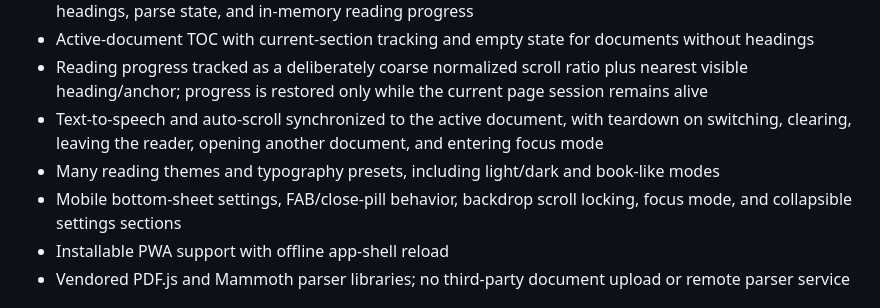
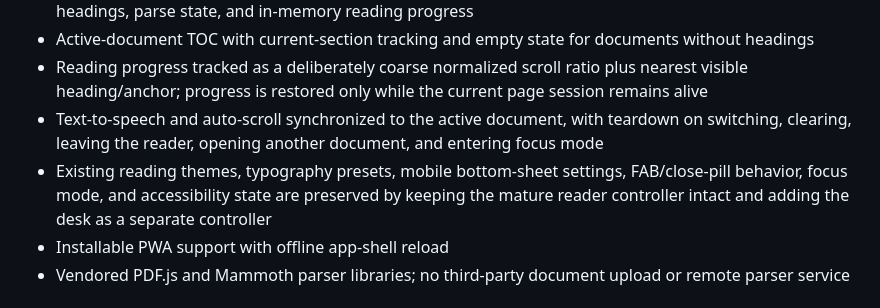
Before and after one commit to patelakash007/reader-webapp, a Markdown page: README.md, the part around one of its changes. Rendered like a GitHub page.

```diff
--- a/README.md
+++ b/README.md
@@ -10,8 +10,7 @@ A calm, local-first reading webapp for articles, AI responses, TXT, Markdown, PD
 - Active-document TOC with current-section tracking and empty state for documents without headings
 - Reading progress tracked as a deliberately coarse normalized scroll ratio plus nearest visible heading/anchor; progress is restored only while the current page session remains alive
 - Text-to-speech and auto-scroll synchronized to the active document, with teardown on switching, clearing, leaving the reader, opening another document, and entering focus mode
-- Many reading themes and typography presets, including light/dark and book-like modes
-- Mobile bottom-sheet settings, FAB/close-pill behavior, backdrop scroll locking, focus mode, and collapsible settings sections
+- Existing reading themes, typography presets, mobile bottom-sheet settings, FAB/close-pill behavior, focus mode, and accessibility state are preserved by keeping the mature reader controller intact and adding the desk as a separate controller
 - Installable PWA support with offline app-shell reload
 - Vendored PDF.js and Mammoth parser libraries; no third-party document upload or remote parser service
 
```
Also changed, not shown: other parts of README.md (+24 -23 lines).
